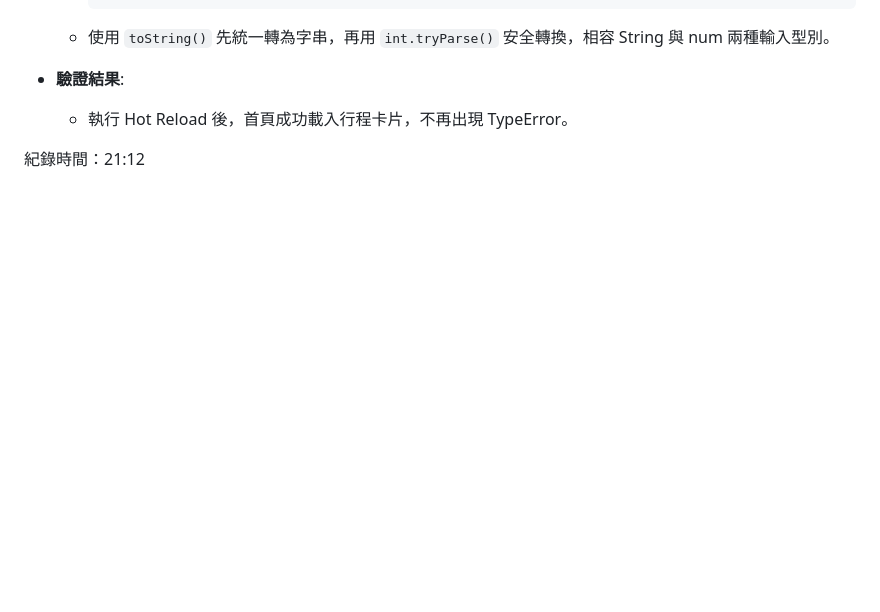
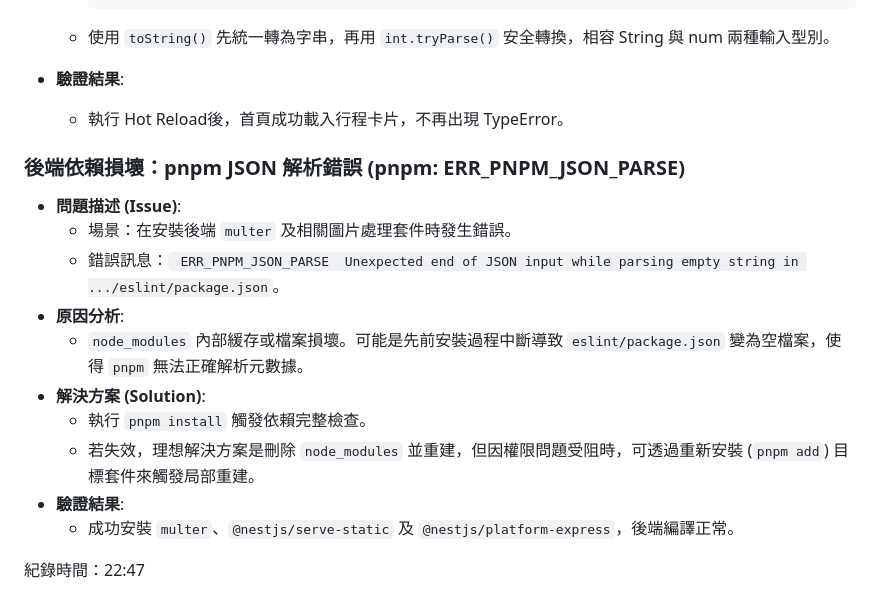
Before and after one commit to kawawei/TripFun, a Markdown page: devlog/troubleshooting.md, the part around the change. Rendered like a GitHub page; blank space fills up the shorter version.

Commit message:
docs(devlog): record backend dependency troubleshooting

```diff
--- a/devlog/troubleshooting.md
+++ b/devlog/troubleshooting.md
@@ -234,6 +234,18 @@
   - 使用 `toString()` 先統一轉為字串，再用 `int.tryParse()` 安全轉換，相容 String 與 num 兩種輸入型別。
 
 - **驗證結果**:
-  - 執行 Hot Reload 後，首頁成功載入行程卡片，不再出現 TypeError。
+  - 執行 Hot Reload後，首頁成功載入行程卡片，不再出現 TypeError。
 
-紀錄時間：21:12
+### 後端依賴損壞：pnpm JSON 解析錯誤 (pnpm: ERR_PNPM_JSON_PARSE)
+- **問題描述 (Issue)**:
+  - 場景：在安裝後端 `multer` 及相關圖片處理套件時發生錯誤。
+  - 錯誤訊息：` ERR_PNPM_JSON_PARSE  Unexpected end of JSON input while parsing empty string in .../eslint/package.json`。
+- **原因分析**:
+  - `node_modules` 內部緩存或檔案損壞。可能是先前安裝過程中斷導致 `eslint/package.json` 變為空檔案，使得 `pnpm` 無法正確解析元數據。
+- **解決方案 (Solution)**:
+  - 執行 `pnpm install` 觸發依賴完整檢查。
+  - 若失效，理想解決方案是刪除 `node_modules` 並重建，但因權限問題受阻時，可透過重新安裝 (`pnpm add`) 目標套件來觸發局部重建。
+- **驗證結果**:
+  - 成功安裝 `multer`、`@nestjs/serve-static` 及 `@nestjs/platform-express`，後端編譯正常。
+
+紀錄時間：22:47
```
Also changed, not shown: devlog/2026-04-24-devlog.md (+6 -1 lines).
